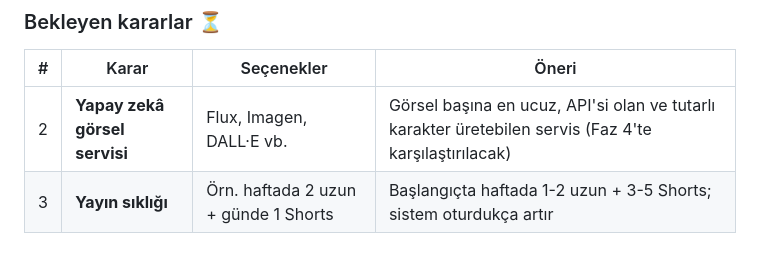
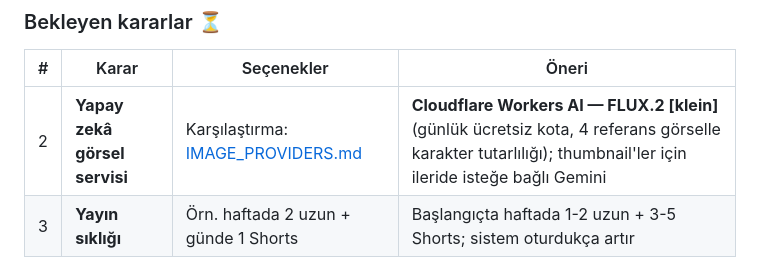
Before and after one commit to kalmukmedia-lgtm/youtube, a Markdown page: docs/PLAN.md, the part around the change. GitHub-like rendering.

Commit message:
Docs: compare AI image providers and recommend Cloudflare FLUX.2 klein
Co-Authored-By: Claude Opus 5.5 <noreply@anthropic.com>
Claude-Session: https://claude.ai/code/session_01XL9nufV1V469DpegGvLHvK

```diff
--- a/docs/PLAN.md
+++ b/docs/PLAN.md
@@ -31,7 +31,7 @@
 ### Bekleyen kararlar ⏳
 | # | Karar | Seçenekler | Öneri |
 |---|-------|-----------|-------|
-| 2 | **Yapay zekâ görsel servisi** | Flux, Imagen, DALL·E vb. | Görsel başına en ucuz, API'si olan ve tutarlı karakter üretebilen servis (Faz 4'te karşılaştırılacak) |
+| 2 | **Yapay zekâ görsel servisi** | Karşılaştırma: [IMAGE_PROVIDERS.md](IMAGE_PROVIDERS.md) | **Cloudflare Workers AI — FLUX.2 [klein]** (günlük ücretsiz kota, 4 referans görselle karakter tutarlılığı); thumbnail'ler için ileride isteğe bağlı Gemini |
 | 3 | **Yayın sıklığı** | Örn. haftada 2 uzun + günde 1 Shorts | Başlangıçta haftada 1-2 uzun + 3-5 Shorts; sistem oturdukça artır |
 
 ## İlerleme
```
Also changed, not shown: README.md (+1 -0 lines), docs/IMAGE_PROVIDERS.md (added, +99 -0 lines).
